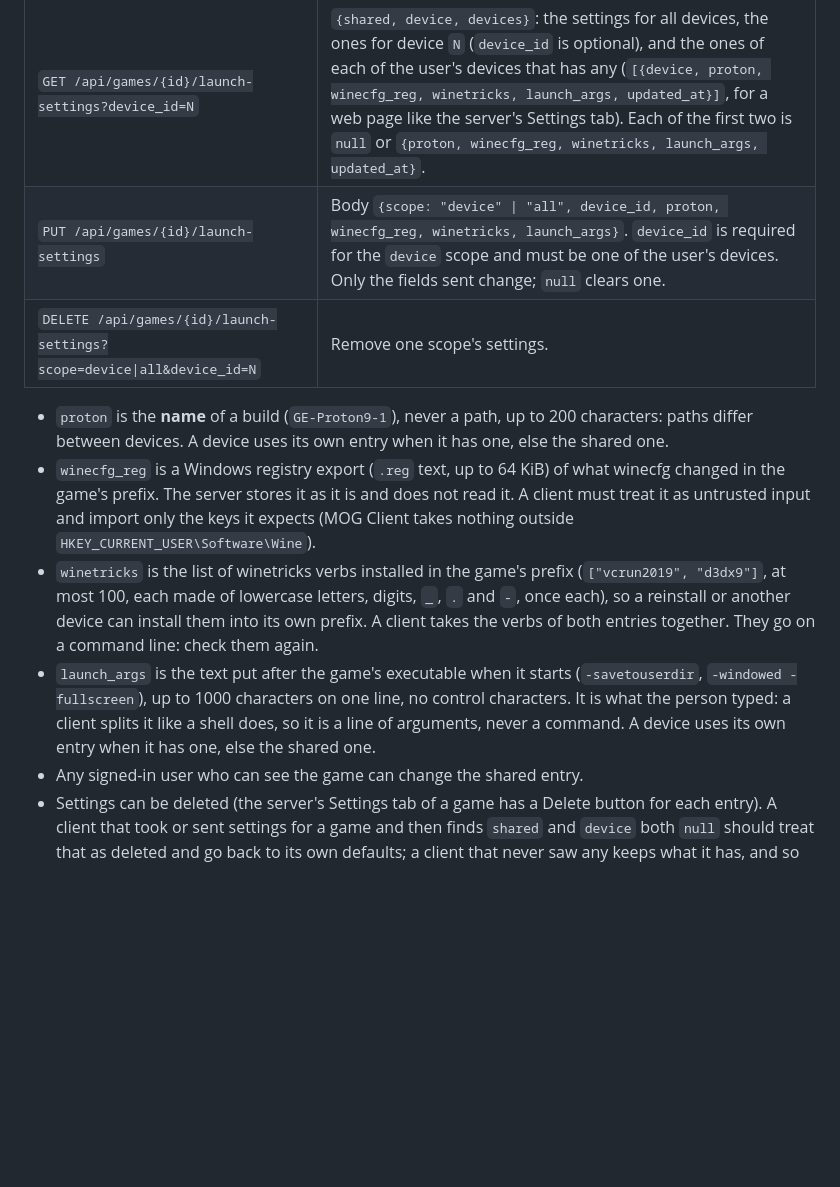
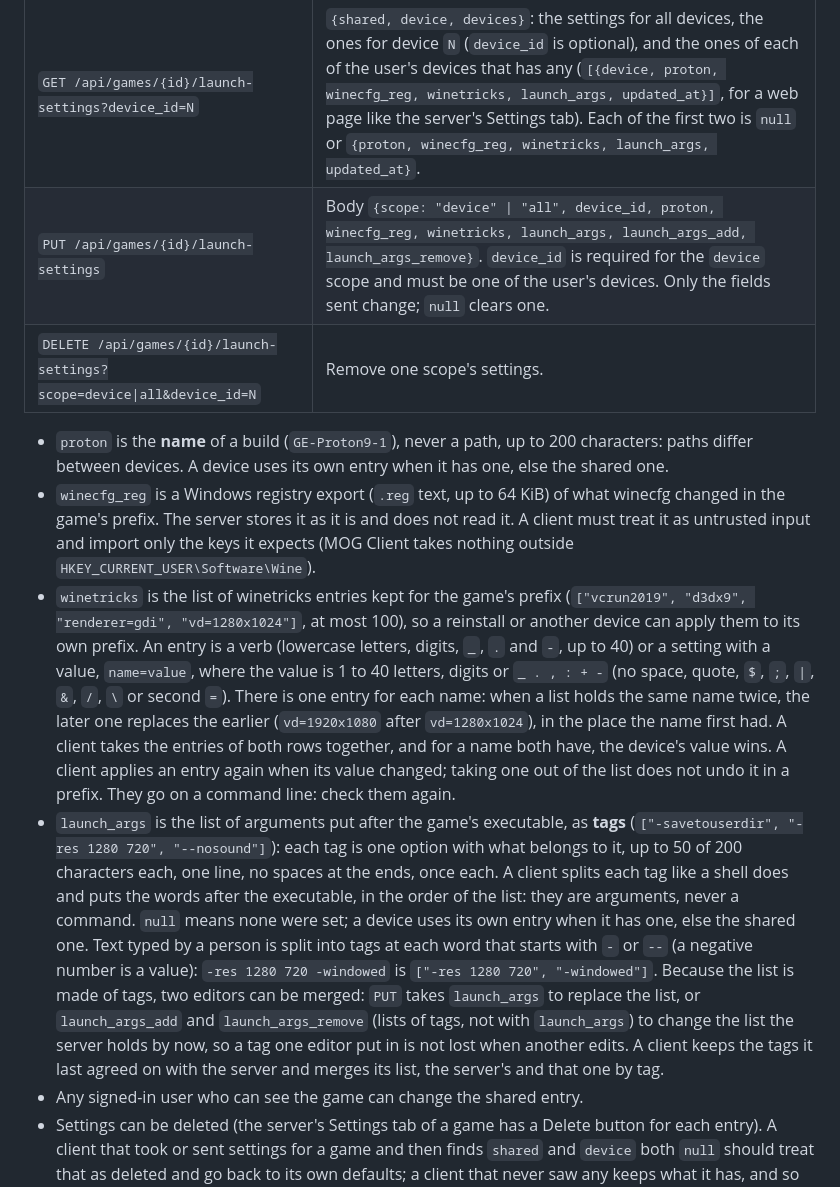
Before and after one commit to MOG-My-Own-Games/MOG-Server, a Markdown page: docs/INTEGRATION.md, the part around the change. GitHub-like rendering; blank space fills up the shorter version.

```diff
--- a/docs/INTEGRATION.md
+++ b/docs/INTEGRATION.md
@@ -411,7 +411,7 @@ starts it the same way. They belong to the game, not to a user.
 | Call | What it does |
 | --- | --- |
 | `GET /api/games/{id}/launch-settings?device_id=N` | `{shared, device, devices}`: the settings for all devices, the ones for device `N` (`device_id` is optional), and the ones of each of the user's devices that has any (`[{device, proton, winecfg_reg, winetricks, launch_args, updated_at}]`, for a web page like the server's Settings tab). Each of the first two is `null` or `{proton, winecfg_reg, winetricks, launch_args, updated_at}`. |
-| `PUT /api/games/{id}/launch-settings` | Body `{scope: "device" \| "all", device_id, proton, winecfg_reg, winetricks, launch_args}`. `device_id` is required for the `device` scope and must be one of the user's devices. Only the fields sent change; `null` clears one. |
+| `PUT /api/games/{id}/launch-settings` | Body `{scope: "device" \| "all", device_id, proton, winecfg_reg, winetricks, launch_args, launch_args_add, launch_args_remove}`. `device_id` is required for the `device` scope and must be one of the user's devices. Only the fields sent change; `null` clears one. |
 | `DELETE /api/games/{id}/launch-settings?scope=device\|all&device_id=N` | Remove one scope's settings. |
 
 - `proton` is the **name** of a build (`GE-Proton9-1`), never a path, up to 200 characters: paths differ between devices.
@@ -419,12 +419,23 @@ starts it the same way. They belong to the game, not to a user.
 - `winecfg_reg` is a Windows registry export (`.reg` text, up to 64 KiB) of what winecfg changed in the game's prefix.
   The server stores it as it is and does not read it. A client must treat it as untrusted input and import only the
   keys it expects (MOG Client takes nothing outside `HKEY_CURRENT_USER\Software\Wine`).
-- `winetricks` is the list of winetricks verbs installed in the game's prefix (`["vcrun2019", "d3dx9"]`, at most 100,
-  each made of lowercase letters, digits, `_`, `.` and `-`, once each), so a reinstall or another device can install them
-  into its own prefix. A client takes the verbs of both entries together. They go on a command line: check them again.
-- `launch_args` is the text put after the game's executable when it starts (`-savetouserdir`, `-windowed -fullscreen`), up to
-  1000 characters on one line, no control characters. It is what the person typed: a client splits it like a shell does, so
-  it is a line of arguments, never a command. A device uses its own entry when it has one, else the shared one.
+- `winetricks` is the list of winetricks entries kept for the game's prefix (`["vcrun2019", "d3dx9", "renderer=gdi",
+  "vd=1280x1024"]`, at most 100), so a reinstall or another device can apply them to its own prefix. An entry is a verb
+  (lowercase letters, digits, `_`, `.` and `-`, up to 40) or a setting with a value, `name=value`, where the value is 1 to
+  40 letters, digits or `_ . , : + -` (no space, quote, `$`, `;`, `|`, `&`, `/`, `\` or second `=`). There is one entry
+  for each name: when a list holds the same name twice, the later one replaces the earlier (`vd=1920x1080` after
+  `vd=1280x1024`), in the place the name first had. A client takes the entries of both rows together, and for a name both
+  have, the device's value wins. A client applies an entry again when its value changed; taking one out of the list does
+  not undo it in a prefix. They go on a command line: check them again.
+- `launch_args` is the list of arguments put after the game's executable, as **tags** (`["-savetouserdir", "-res 1280 720",
+  "--nosound"]`): each tag is one option with what belongs to it, up to 50 of 200 characters each, one line, no spaces at the
+  ends, once each. A client splits each tag like a shell does and puts the words after the executable, in the order of the
+  list: they are arguments, never a command. `null` means none were set; a device uses its own entry when it has one, else
+  the shared one. Text typed by a person is split into tags at each word that starts with `-` or `--` (a negative number is a
+  value): `-res 1280 720 -windowed` is `["-res 1280 720", "-windowed"]`. Because the list is made of tags, two editors can be
+  merged: `PUT` takes `launch_args` to replace the list, or `launch_args_add` and `launch_args_remove` (lists of tags, not with
+  `launch_args`) to change the list the server holds by now, so a tag one editor put in is not lost when another edits.
+  A client keeps the tags it last agreed on with the server and merges its list, the server's and that one by tag.
 - Any signed-in user who can see the game can change the shared entry.
 - Settings can be deleted (the server's Settings tab of a game has a Delete button for each entry). A client that took
   or sent settings for a game and then finds `shared` and `device` both `null` should treat that as deleted and go back to
```
